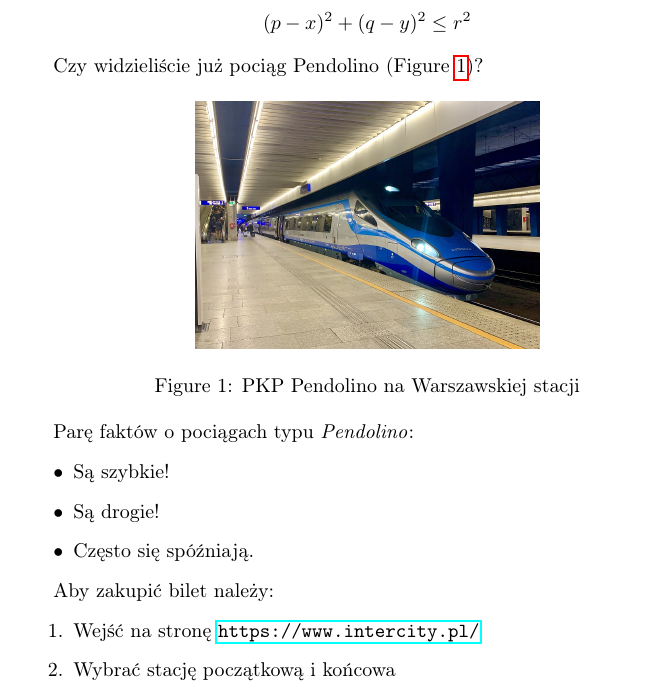
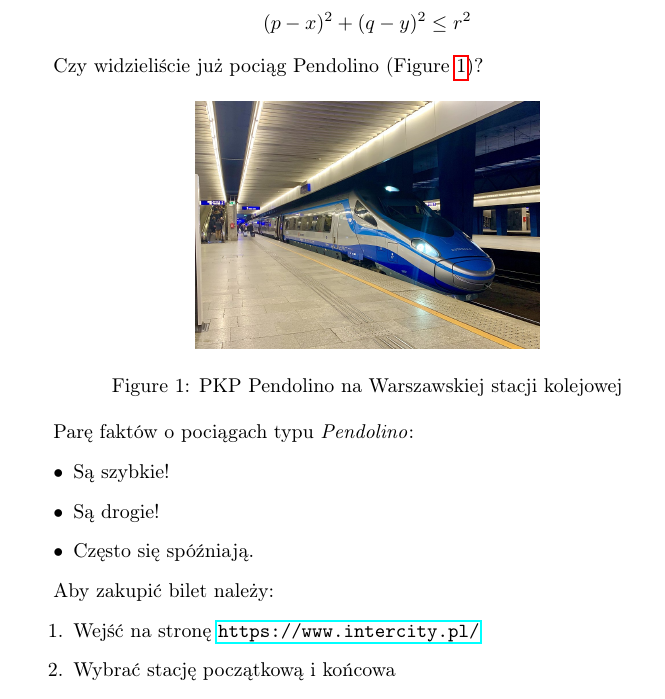
Before and after one commit to AGH-Narzedzia-Informatyczne-2023-2024/kidang-tikus-latex, a LaTeX document (kidang_tikus.tex, which reads chapters/chapter1_Kamil_Pustelnik.tex): part of page 1 of 14, cut so that both start at the same text. Compiled offline with pdfLaTeX.

Commit message:
Push overleaf changes

```diff
--- a/chapters/chapter1_Kamil_Pustelnik.tex
+++ b/chapters/chapter1_Kamil_Pustelnik.tex
@@ -9,7 +9,7 @@
 \begin{figure}[htbp]
     \centering
     \includegraphics[width=0.5\textwidth]{pictures/Pendolino.jpg}
-    \caption{PKP Pendolino na Warszawskiej stacji}
+    \caption{PKP Pendolino na Warszawskiej stacji kolejowej}
     \label{fig:pendolino}
 \end{figure}
 
```
